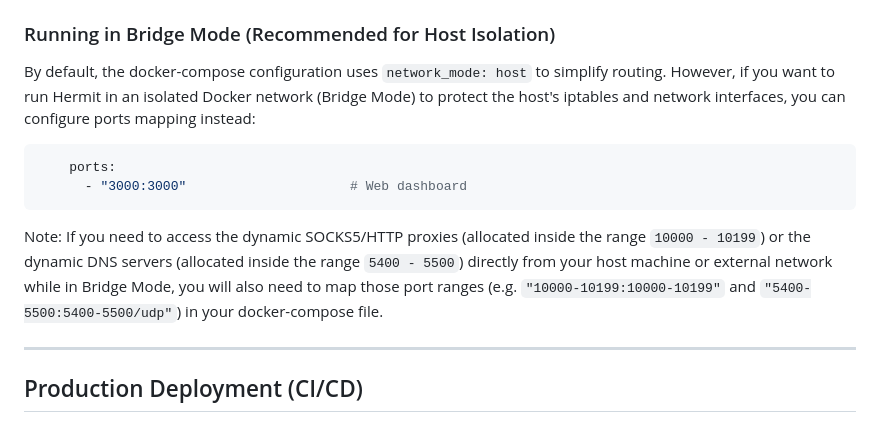
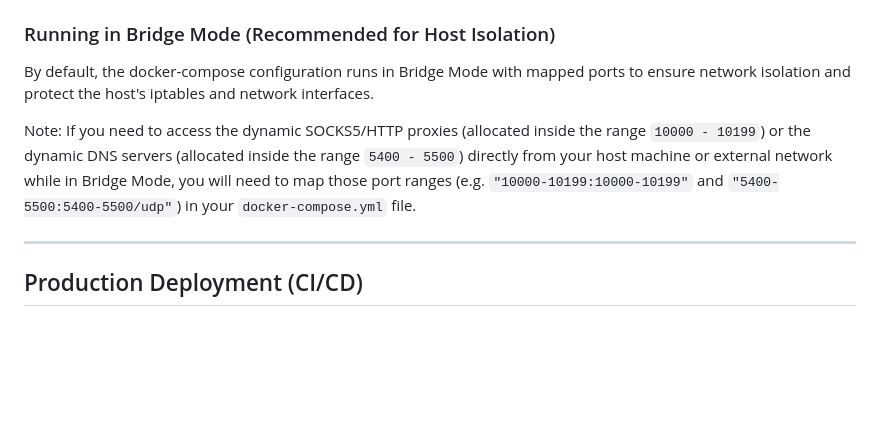
Before and after one commit to quaywin/hermit, a Markdown page: README.md, the part around the change. Drawn GitHub-style; blank space fills up the shorter version.

Commit message:
Update README to reflect that Bridge Mode is default

````diff
--- a/README.md
+++ b/README.md
@@ -135,14 +135,9 @@ This works both when building from source or pulling the image from the registry
 
 ### Running in Bridge Mode (Recommended for Host Isolation)
 
-By default, the docker-compose configuration uses `network_mode: host` to simplify routing. However, if you want to run Hermit in an isolated Docker network (Bridge Mode) to protect the host's iptables and network interfaces, you can configure ports mapping instead:
+By default, the docker-compose configuration runs in Bridge Mode with mapped ports to ensure network isolation and protect the host's iptables and network interfaces.
 
-```yaml
-    ports:
-      - "3000:3000"                     # Web dashboard
-```
-
-Note: If you need to access the dynamic SOCKS5/HTTP proxies (allocated inside the range `10000 - 10199`) or the dynamic DNS servers (allocated inside the range `5400 - 5500`) directly from your host machine or external network while in Bridge Mode, you will also need to map those port ranges (e.g. `"10000-10199:10000-10199"` and `"5400-5500:5400-5500/udp"`) in your docker-compose file.
+Note: If you need to access the dynamic SOCKS5/HTTP proxies (allocated inside the range `10000 - 10199`) or the dynamic DNS servers (allocated inside the range `5400 - 5500`) directly from your host machine or external network while in Bridge Mode, you will need to map those port ranges (e.g. `"10000-10199:10000-10199"` and `"5400-5500:5400-5500/udp"`) in your `docker-compose.yml` file.
 
 ---
 
````
